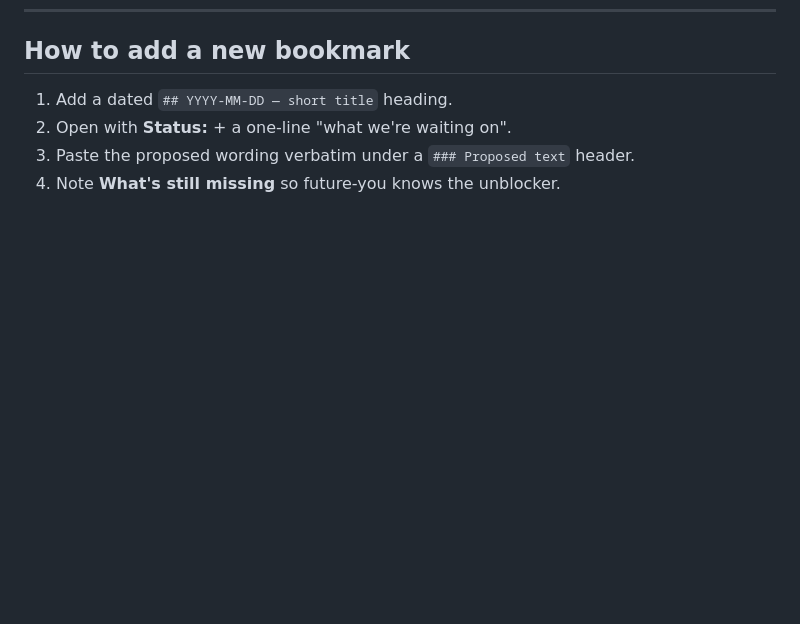
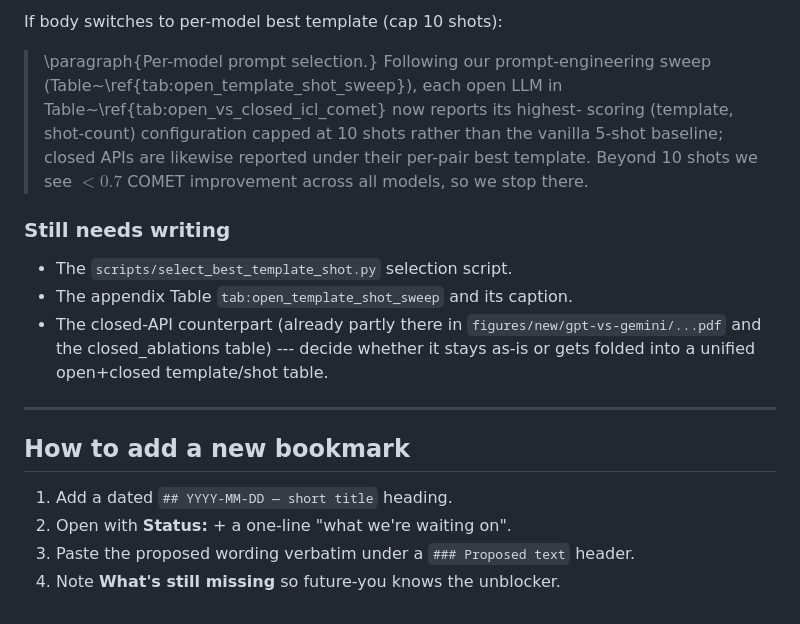
Before and after one commit to arjunkrishna1784/afriscience_mt, a Markdown page: docs/PAPER_TODOS.md, the part around one of its changes. Rendered like a GitHub page; blank space fills up the shorter version.

```diff
--- a/docs/PAPER_TODOS.md
+++ b/docs/PAPER_TODOS.md
@@ -464,3 +548,25 @@ Draft (paste-ready, edit to taste):
+If body switches to per-model best template (cap 10 shots):
+
+> \paragraph{Per-model prompt selection.}
+> Following our prompt-engineering sweep
+> (Table~\ref{tab:open_template_shot_sweep}), each open LLM in
+> Table~\ref{tab:open_vs_closed_icl_comet} now reports its highest-
+> scoring (template, shot-count) configuration capped at 10 shots
+> rather than the vanilla 5-shot baseline; closed APIs are likewise
+> reported under their per-pair best template. Beyond 10 shots we
+> see $< 0.7$ COMET improvement across all models, so we stop there.
+
+### Still needs writing
+
+- The `scripts/select_best_template_shot.py` selection script.
+- The appendix Table `tab:open_template_shot_sweep` and its caption.
+- The closed-API counterpart (already partly there in
+  `figures/new/gpt-vs-gemini/...pdf` and the closed_ablations table) ---
+  decide whether it stays as-is or gets folded into a unified open+closed
+  template/shot table.
+
+---
+
 ## How to add a new bookmark
 
 1. Add a dated `## YYYY-MM-DD — short title` heading.
```
Also changed, not shown: other parts of docs/PAPER_TODOS.md (+84 -0 lines).
